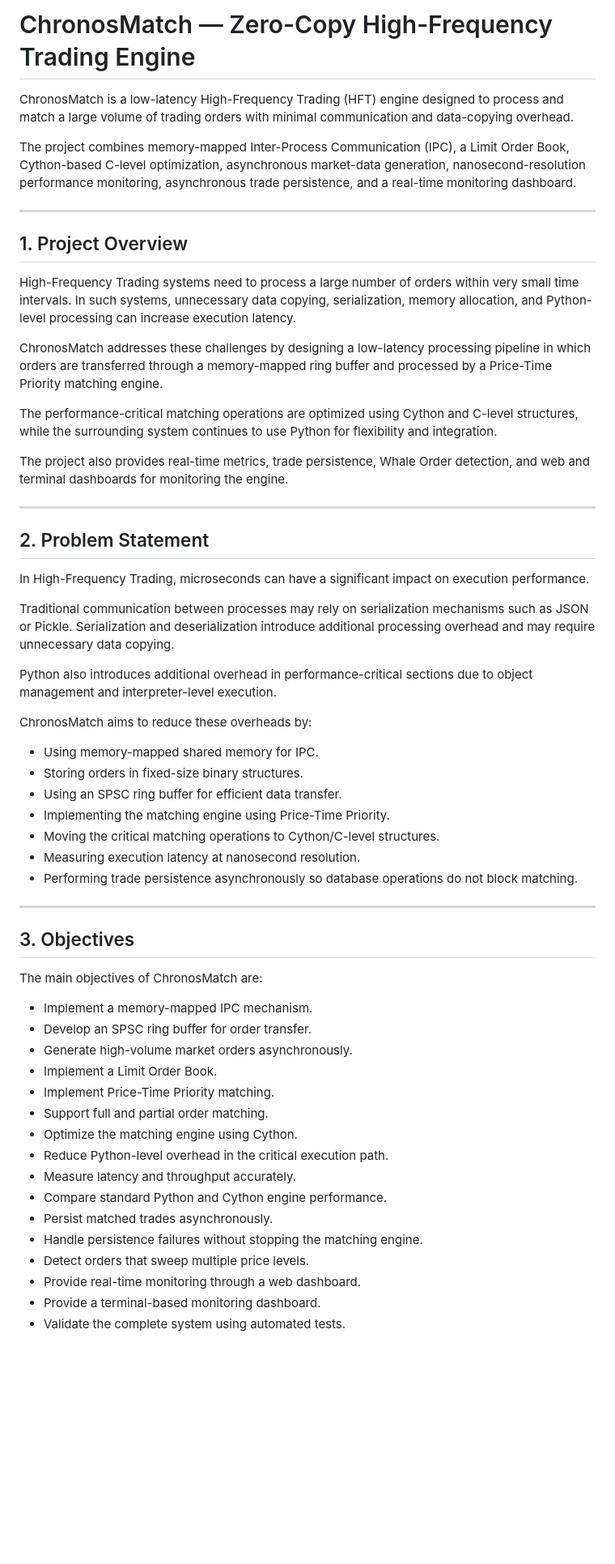
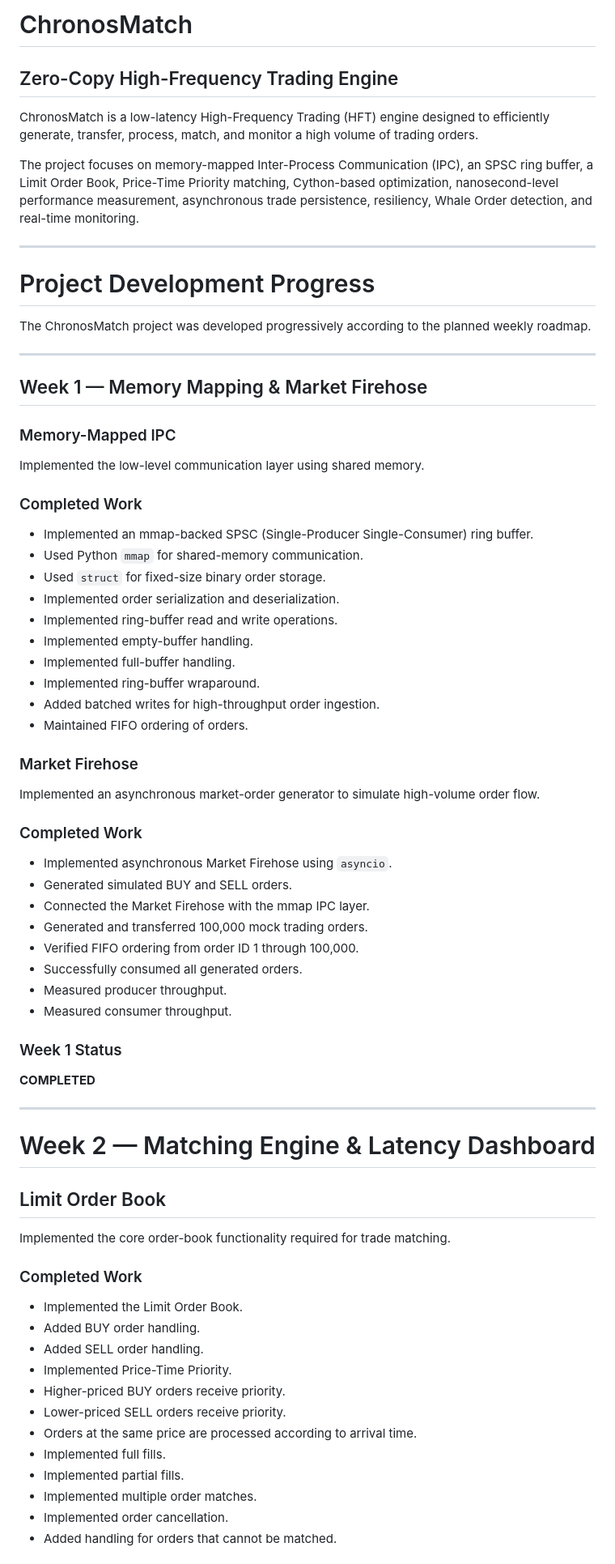
Before and after one commit to vidyaammu15/ChronosMatch1, a Markdown page: README.md, the part around one of its changes. Shown at 81% size. Drawn GitHub-style; blank space fills up the shorter version.

```diff
--- a/README.md
+++ b/README.md
@@ -1,60 +1,76 @@
-# ChronosMatch — Zero-Copy High-Frequency Trading Engine
+# ChronosMatch
+## Zero-Copy High-Frequency Trading Engine
 
-ChronosMatch is a low-latency High-Frequency Trading (HFT) engine designed to process and match a large volume of trading orders with minimal communication and data-copying overhead.
+ChronosMatch is a low-latency High-Frequency Trading (HFT) engine designed to efficiently generate, transfer, process, match, and monitor a high volume of trading orders.
 
-The project combines memory-mapped Inter-Process Communication (IPC), a Limit Order Book, Cython-based C-level optimization, asynchronous market-data generation, nanosecond-resolution performance monitoring, asynchronous trade persistence, and a real-time monitoring dashboard.
+The project focuses on memory-mapped Inter-Process Communication (IPC), an SPSC ring buffer, a Limit Order Book, Price-Time Priority matching, Cython-based optimization, nanosecond-level performance measurement, asynchronous trade persistence, resiliency, Whale Order detection, and real-time monitoring.
 
 ---
 
-## 1. Project Overview
+# Project Development Progress
 
-High-Frequency Trading systems need to process a large number of orders within very small time intervals. In such systems, unnecessary data copying, serialization, memory allocation, and Python-level processing can increase execution latency.
-
-ChronosMatch addresses these challenges by designing a low-latency processing pipeline in which orders are transferred through a memory-mapped ring buffer and processed by a Price-Time Priority matching engine.
-
-The performance-critical matching operations are optimized using Cython and C-level structures, while the surrounding system continues to use Python for flexibility and integration.
-
-The project also provides real-time metrics, trade persistence, Whale Order detection, and web and terminal dashboards for monitoring the engine.
+The ChronosMatch project was developed progressively according to the planned weekly roadmap.
 
 ---
 
-## 2. Problem Statement
+## Week 1 — Memory Mapping & Market Firehose
 
-In High-Frequency Trading, microseconds can have a significant impact on execution performance.
+### Memory-Mapped IPC
 
-Traditional communication between processes may rely on serialization mechanisms such as JSON or Pickle. Serialization and deserialization introduce additional processing overhead and may require unnecessary data copying.
+Implemented the low-level communication layer using shared memory.
 
-Python also introduces additional overhead in performance-critical sections due to object management and interpreter-level execution.
+### Completed Work
 
-ChronosMatch aims to reduce these overheads by:
+- Implemented an mmap-backed SPSC (Single-Producer Single-Consumer) ring buffer.
+- Used Python `mmap` for shared-memory communication.
+- Used `struct` for fixed-size binary order storage.
+- Implemented order serialization and deserialization.
+- Implemented ring-buffer read and write operations.
+- Implemented empty-buffer handling.
+- Implemented full-buffer handling.
+- Implemented ring-buffer wraparound.
+- Added batched writes for high-throughput order ingestion.
+- Maintained FIFO ordering of orders.
 
-- Using memory-mapped shared memory for IPC.
-- Storing orders in fixed-size binary structures.
-- Using an SPSC ring buffer for efficient data transfer.
-- Implementing the matching engine using Price-Time Priority.
-- Moving the critical matching operations to Cython/C-level structures.
-- Measuring execution latency at nanosecond resolution.
-- Performing trade persistence asynchronously so database operations do not block matching.
+### Market Firehose
+
+Implemented an asynchronous market-order generator to simulate high-volume order flow.
+
+### Completed Work
+
+- Implemented asynchronous Market Firehose using `asyncio`.
+- Generated simulated BUY and SELL orders.
+- Connected the Market Firehose with the mmap IPC layer.
+- Generated and transferred 100,000 mock trading orders.
+- Verified FIFO ordering from order ID 1 through 100,000.
+- Successfully consumed all generated orders.
+- Measured producer throughput.
+- Measured consumer throughput.
+
+### Week 1 Status
+
+**COMPLETED**
 
 ---
 
-## 3. Objectives
+# Week 2 — Matching Engine & Latency Dashboard
 
-The main objectives of ChronosMatch are:
+## Limit Order Book
 
-- Implement a memory-mapped IPC mechanism.
-- Develop an SPSC ring buffer for order transfer.
-- Generate high-volume market orders asynchronously.
-- Implement a Limit Order Book.
-- Implement Price-Time Priority matching.
-- Support full and partial order matching.
-- Optimize the matching engine using Cython.
-- Reduce Python-level overhead in the critical execution path.
-- Measure latency and throughput accurately.
-- Compare standard Python and Cython engine performance.
-- Persist matched trades asynchronously.
-- Handle persistence failures without stopping the matching engine.
-- Detect orders that sweep multiple price levels.
-- Provide real-time monitoring through a web dashboard.
-- Provide a terminal-based monitoring dashboard.
-- Validate the complete system using automated tests.
+Implemented the core order-book functionality required for trade matching.
+
+### Completed Work
+
+- Implemented the Limit Order Book.
+- Added BUY order handling.
+- Added SELL order handling.
+- Implemented Price-Time Priority.
+- Higher-priced BUY orders receive priority.
+- Lower-priced SELL orders receive priority.
+- Orders at the same price are processed according to arrival time.
+- Implemented full fills.
+- Implemented partial fills.
+- Implemented multiple order matches.
+- Implemented order cancellation.
+- Added handling for orders that cannot be matched.
+
```
Also changed, not shown: other parts of README.md (+90 -37 lines).
